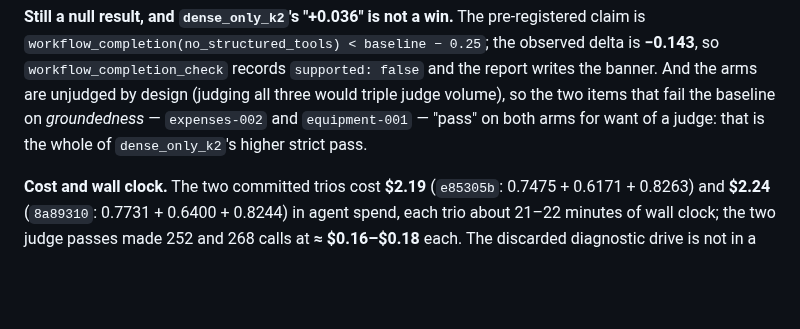
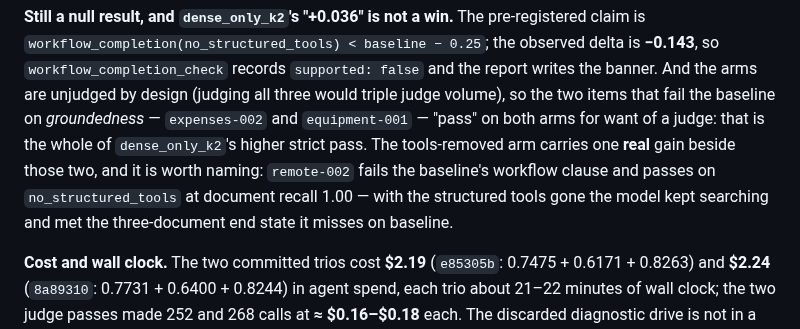
Before and after one commit to seantmalone/quantic-mosaic, a Markdown page: docs/optimization-log.md, the part around the change. Drawn GitHub-style; blank space fills up the shorter version.

```diff
--- a/docs/optimization-log.md
+++ b/docs/optimization-log.md
@@ -704,7 +704,10 @@ than its headline is exactly the defect being fixed. The published trio —
 `workflow_completion_check` records `supported: false` and the report writes the banner. And the arms
 are unjudged by design (judging all three would triple judge volume), so the two items that fail the
 baseline on *groundedness* — `expenses-002` and `equipment-001` — "pass" on both arms for want of a
-judge: that is the whole of `dense_only_k2`'s higher strict pass.
+judge: that is the whole of `dense_only_k2`'s higher strict pass. The tools-removed arm carries one
+**real** gain beside those two, and it is worth naming: `remote-002` fails the baseline's workflow
+clause and passes on `no_structured_tools` at document recall 1.00 — with the structured tools gone
+the model kept searching and met the three-document end state it misses on baseline.
 
 **Cost and wall clock.** The two committed trios cost **$2.19** (`e85305b`: 0.7475 + 0.6171 + 0.8263)
 and **$2.24** (`8a89310`: 0.7731 + 0.6400 + 0.8244) in agent spend, each trio about 21–22 minutes of
```
Also changed, not shown: design-and-evaluation.md (+36 -24 lines).
